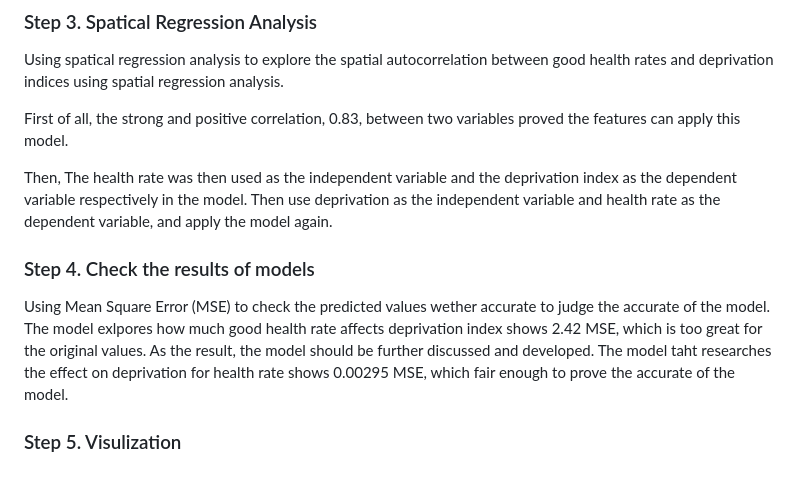
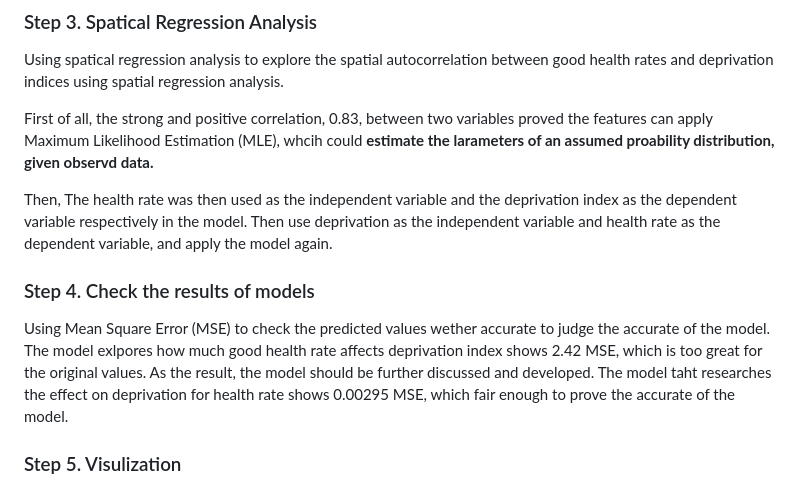
Before and after one commit to EddieFeng1/Deprivation-and-health-rate-analysis-in-Glasgow, a Markdown page: README.md, the part around the change. GitHub-like rendering.

```diff
--- a/README.md
+++ b/README.md
@@ -16,12 +16,13 @@ And using box plot and scatter plot to check for the outliers and trends, which
 ### Step 3. Spatical Regression Analysis
 Using spatical regression analysis to explore the spatial autocorrelation between good health rates and deprivation indices using spatial regression analysis.
 
-First of all, the strong and positive correlation, 0.83, between two variables proved the features can apply this model.
+First of all, the strong and positive correlation, 0.83, between two variables proved the features can apply Maximum Likelihood Estimation (MLE), whcih could **estimate the larameters of an assumed proability distribution, given observd data.**
 
 Then, The health rate was then used as the independent variable and the deprivation index as the dependent variable respectively in the model. Then use deprivation as the independent variable and health rate as the dependent variable, and apply the model again.
 
 ### Step 4. Check the results of models
 Using Mean Square Error (MSE) to check the predicted values wether accurate to judge the accurate of the model. The model exlpores how much good health rate affects deprivation index shows 2.42 MSE, which is too great for the original values. As the result, the model should be further discussed and developed. The model taht researches the effect on deprivation for health rate shows 0.00295 MSE, which fair enough to prove the accurate of the model.
+
 
 ### Step 5. Visulization
 Select the predicted values of the model which explores how much deprivation affects health rate. And map those data on the map of Glasgow.
```
